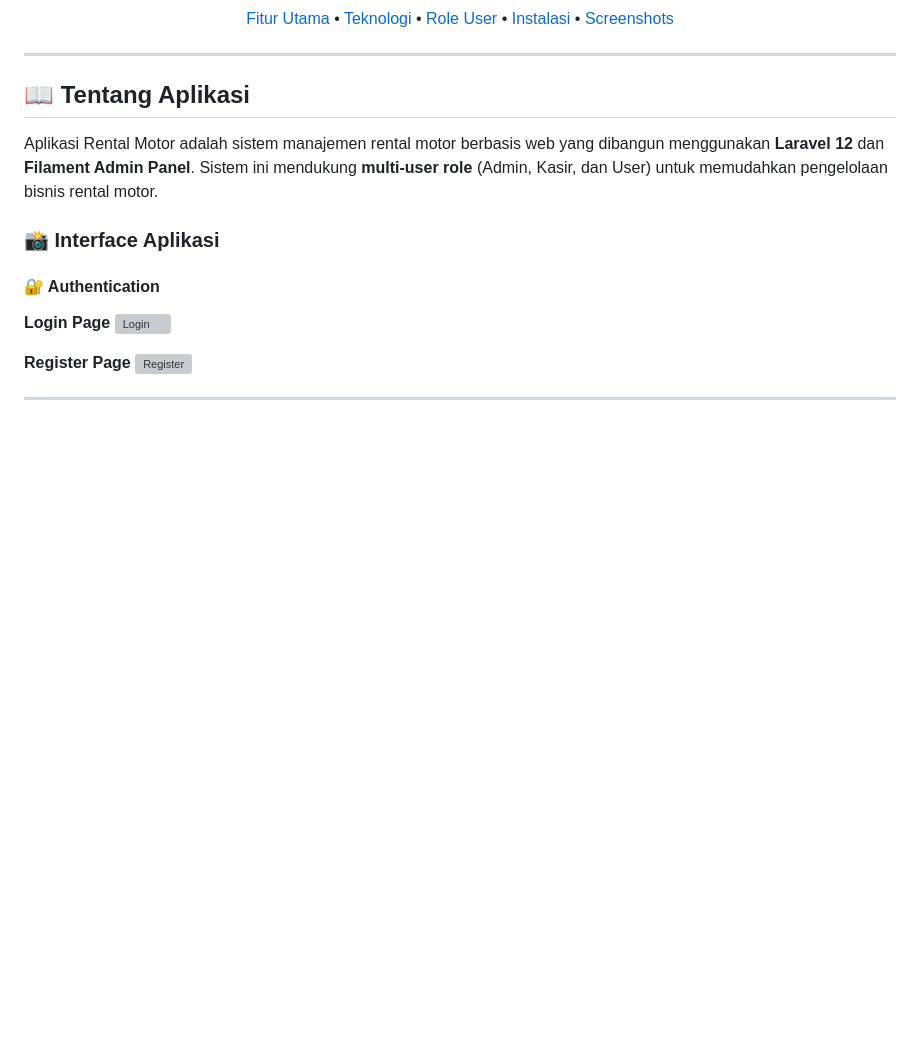
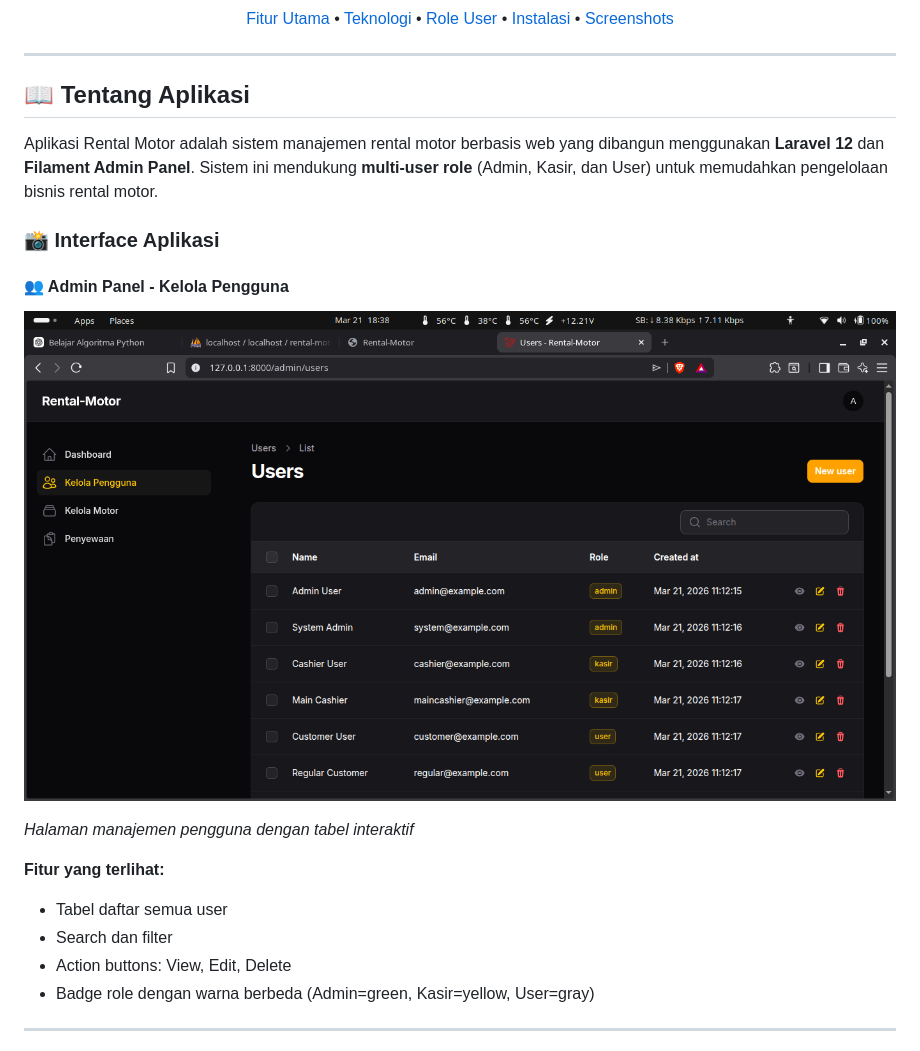
Before and after one commit to Daalleee/project-rental-motor, a Markdown page: README.md, the part around one of its changes. Drawn GitHub-style; blank space fills up the shorter version; grey boxes are pictures that could not be loaded.

```diff
--- a/README.md
+++ b/README.md
@@ -21,13 +21,17 @@ Aplikasi Rental Motor adalah sistem manajemen rental motor berbasis web yang dib
 
 ### 📸 Interface Aplikasi
 
-#### 🔐 Authentication
+#### 👥 Admin Panel - Kelola Pengguna
 
-**Login Page**
-![Login](public/screenshots/auth-login.png)
+![Kelola Pengguna](public/screenshots/kelola_pengguna_admin.png)
 
-**Register Page**
-![Register](public/screenshots/auth-register.png)
+*Halaman manajemen pengguna dengan tabel interaktif*
+
+**Fitur yang terlihat:**
+- Tabel daftar semua user
+- Search dan filter
+- Action buttons: View, Edit, Delete
+- Badge role dengan warna berbeda (Admin=green, Kasir=yellow, User=gray)
 
 ---
 
```
Also changed, not shown: other parts of README.md (+8 -36 lines).
